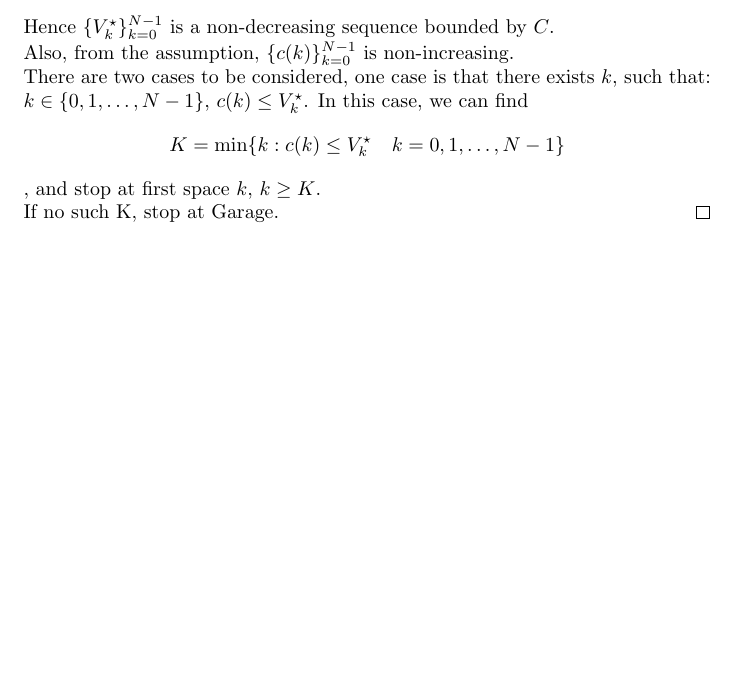
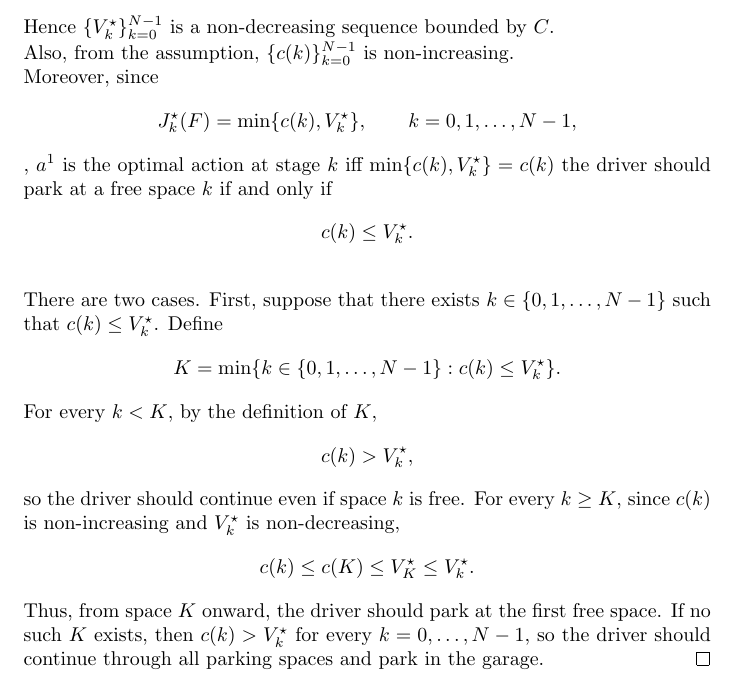
Before and after one commit to russellyaoduphd-cyber/520.637-HW-2, a LaTeX document (main.tex): part of page 3 of 3, cut so that both start at the same text, the shorter picture padded with empty space. Compiled offline with pdfLaTeX.

Commit message:
Updates from Overleaf

```diff
--- a/main.tex
+++ b/main.tex
@@ -65,9 +65,24 @@ For $k=0,1,\ldots, {N-2}$, define
 Then \[V^{\star}_{k} = p(k+1) \min \{c(k+1), V^{\star}_{k+1}\}+(1-p(k+1))V^{\star}_{k+1} \leq V^{\star}_{k+1}\leq V^{\star}_{N-1}=C\]
 Hence $\{V^{\star}_k\}_{k=0}^{N-1}$ is a non-decreasing sequence bounded by $C$.\\
 Also, from the assumption, $\{c(k)\}_{k=0}^{N-1}$ is non-increasing.\\
-There are two cases to be considered, one case is that there exists $k$, such
-that: $k\in\{0,1,\ldots,{N-1}\}$, $c(k) \leq V^{\star}_k$. In this case, we can find \[K = \min\{k:c(k) \leq V^{\star}_k \quad k=0,1,\ldots,{N-1}\}\], and stop at first space $k$, $k\geq K$.\\
-If no such K, stop at Garage.
+Moreover, since \[J_k^\star(F)=\min\{c(k),V_k^\star\}, \qquad k=0,1,\ldots,N-1,\], $a^1$ is the optimal action at stage $k$ iff $\min\{c(k),V_k^\star\}=c(k)$
+the driver should park at a free space $k$ if and only if
+\[c(k)\leq V_k^\star.\]\\
+There are two cases. First, suppose that there exists
+$k\in\{0,1,\ldots,N-1\}$ such that
+$c(k)\leq V_k^\star$. Define
+\[K=\min\{k\in\{0,1,\ldots,N-1\}:c(k)\leq V_k^\star\}.\]
+For every $k<K$, by the definition of $K$,
+\[c(k)>V_k^\star,\]
+so the driver should continue even if space $k$ is free.
+For every $k\geq K$, since $c(k)$ is non-increasing and
+$V_k^\star$ is non-decreasing,
+\[c(k)\leq c(K)\leq V_K^\star\leq V_k^\star. \]
+Thus, from space $K$ onward, the driver should park at the first free
+space.
+If no such $K$ exists, then $c(k)>V_k^\star$ for every
+$k=0,\ldots,N-1$, so the driver should continue through all parking
+spaces and park in the garage.
 \end{proof}
 
 \end{document}
```
